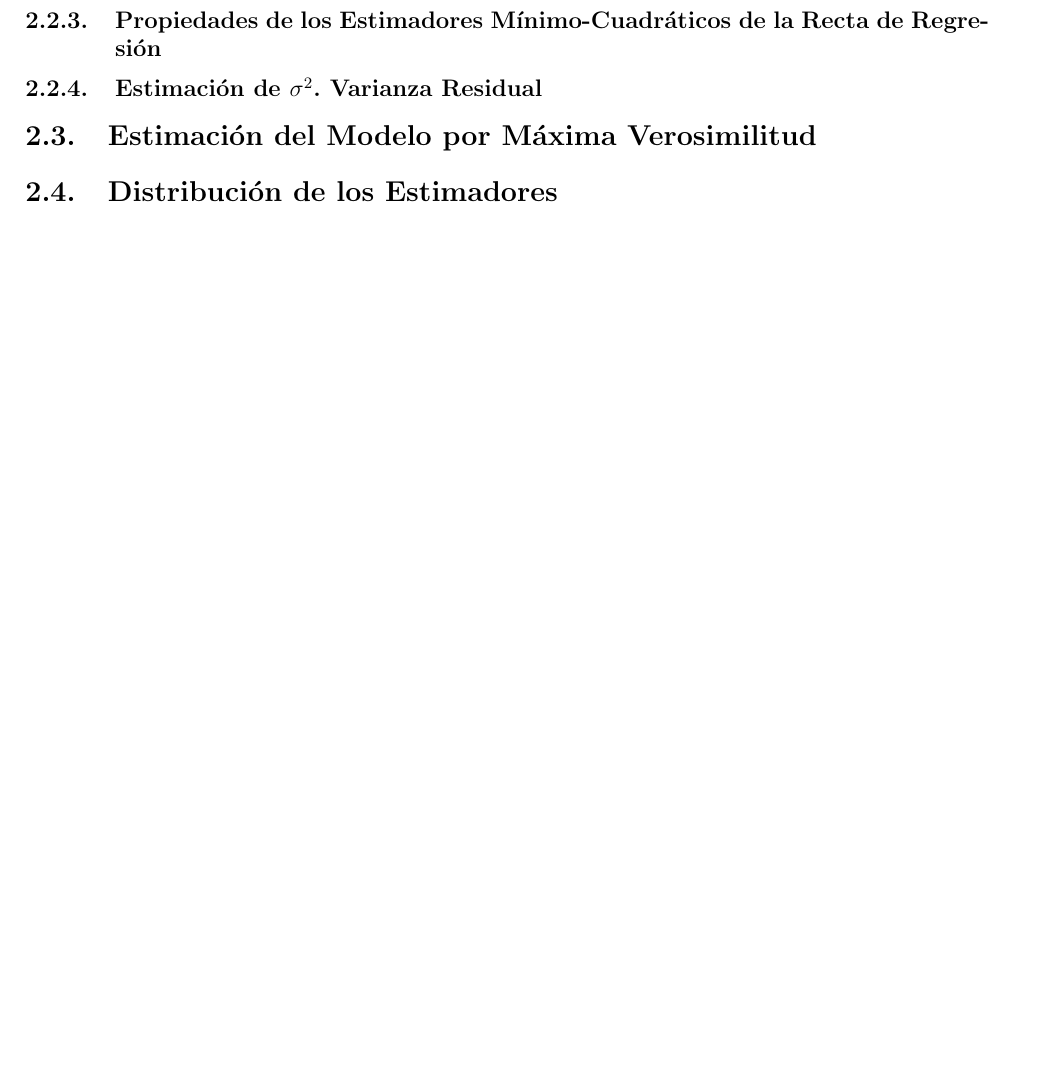
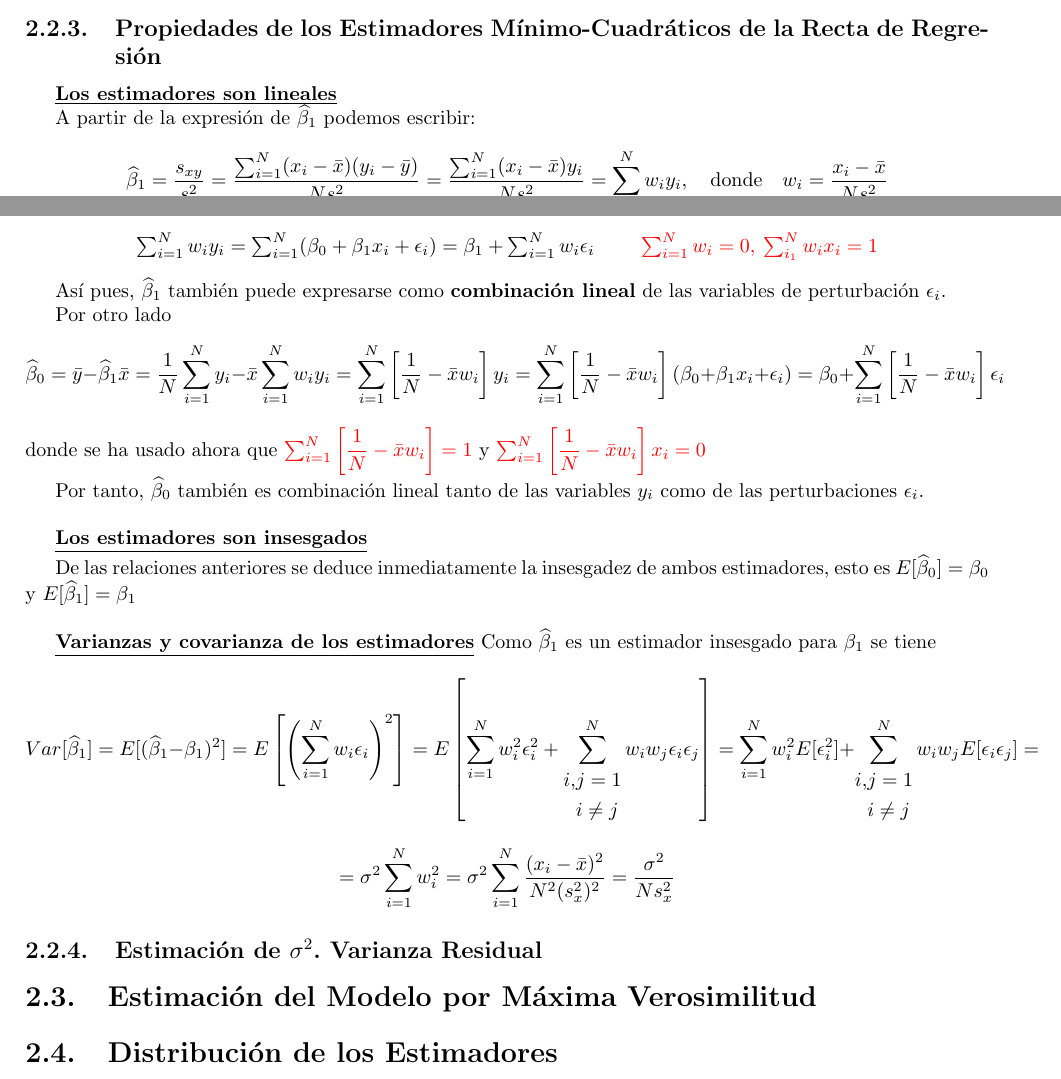
Before and after one commit to RubnMrtin/modeloslineales, a LaTeX book (Libro_Apuntes.tex): part of page 16 of 16 before the commit and two parts of pages 15 and 16 of 16 after it, the two joined at a grey line, cut so that both start at the same text, the shorter picture padded with empty space. Compiled offline with pdfLaTeX.

Commit message:
Actualizo el archivo Libro_Apuntes.tex por 2a vez y su correspondiente .pdf

```diff
--- a/Libro_Apuntes.tex
+++ b/Libro_Apuntes.tex
@@ -627,6 +627,31 @@ lo que se traduce en $$\varepsilon'\mathbf{1}=0 \Leftrightarrow \sum^N_{i=1}\eps
 
 Notemos asimismo que el triángulo resultante de la proyección indica que $\parallel y\parallel^2=\parallel e\parallel ^2+\parallel \widehat{y}\parallel ^2$ o, lo que es lo mismo, $$\sum^N_{i=1}y^2_i=\sum^N_{i=1}e_i^2+\sum^N_{i=1}\widehat{y}_i^2$$
 		\subsection{Propiedades de los Estimadores Mínimo-Cuadráticos de la Recta de Regresión}
+\underline{\textbf{Los estimadores son lineales}}
+
+A partir de la expresión de $\widehat{\beta}_1$ podemos escribir: $$\widehat{\beta}_1=\dfrac{s_{xy}}{s^2_x}=\dfrac{\sum^N_{i=1}(x_i-\bar{x})(y_i-\bar{y})}{Ns^2_x}=\dfrac{\sum^N_{i=1}(x_i-\bar{x})y_i}{Ns^2_x}=\sum^N_{i=1}w_iy_i,\quad \mathrm{donde}\quad w_i=\dfrac{x_i-\bar{x}}{Ns^2_x}$$
+
+Observamos por tanto que $\widehat{\beta}_1$ es un \textbf{estimador residual} en las variables $y_i$
+
+Usando la expresión del modelo, tenemos
+\begin{center}
+$\sum^N_{i=1}w_iy_i=\sum^N_{i=1}(\beta_0+\beta_1x_i+\epsilon_i)=\beta_1+\sum^N_{i=1}w_i\epsilon_i\qquad$ \textcolor{red}{$\sum^N_{i=1}w_i=0,\: \sum^N_{i_1}w_ix_i=1$}
+\end{center}
+
+Así pues, $\widehat{\beta}_1$ también puede expresarse como \textbf{combinación lineal} de las variables de perturbación $\epsilon_i$.
+
+Por otro lado $$\widehat{\beta}_0=\bar{y}-\widehat{\beta}_1\bar{x}=\dfrac{1}{N}\sum^N_{i=1}y_i-\bar{x}\sum^N_{i=1}w_iy_i=\sum^N_{i=1}\left[\dfrac{1}{N}-\bar{x}w_i\right] y_i=\sum^N_{i=1}\left[\dfrac{1}{N}-\bar{x}w_i\right] (\beta_0+\beta_1x_i+\epsilon_i)=\beta_0+\sum^N_{i=1}\left[\dfrac{1}{N}-\bar{x}w_i\right]\epsilon_i$$ donde se ha usado ahora que \textcolor{red}{$\sum^N_{i=1}\left[\dfrac{1}{N}-\bar{x}w_i\right]=1$} y \textcolor{red}{$\sum^N_{i=1}\left[\dfrac{1}{N}-\bar{x}w_i\right]x_i=0$}
+
+Por tanto, $\widehat{\beta}_0$ también es combinación lineal tanto de las variables $y_i$ como de las perturbaciones $\epsilon_i$.
+\ \\
+
+\underline{\textbf{Los estimadores son insesgados}}
+
+De las relaciones anteriores se deduce inmediatamente la insesgadez de ambos estimadores, esto es $E[\widehat{\beta}_0]=\beta_0$ y $E[\widehat{\beta}_1]=\beta_1$
+\ \\
+
+\underline{\textbf{Varianzas y covarianza de los estimadores}}
+Como $\widehat{\beta}_1$ es un estimador insesgado para $\beta_1$ se tiene $$Var[\widehat{\beta}_1]=E[(\widehat{\beta}_1-\beta_1)^2]=E\left[\left(\sum^N_{i=1}w_i\epsilon_i \right) ^2\right] =E\left[\sum^N_{i=1}w^2_i\epsilon^2_i+\sum^N_{\begin{split}i,&j=1\\&i \neq j \end{split}}w_iw_j\epsilon_i\epsilon_j\right]=\sum^N_{i=1}w_i^2E[\epsilon^2_i]+\sum^N_{\begin{split}i,&j=1\\&i \neq j \end{split}}w_iw_jE[\epsilon_i\epsilon_j]=$$$$=\sigma^2\sum^N_{i=1}w^2_i=\sigma^2\sum^N_{i=1}\dfrac{(x_i-\bar{x})^2}{N^2(s^2_x)^2}=\dfrac{\sigma^2}{Ns^2_x}$$
 		\subsection{Estimación de $\sigma^2$. Varianza Residual}
 	\section{Estimación del Modelo por Máxima Verosimilitud}
 	\section{Distribución de los Estimadores}
```
Also changed, not shown: Libro_Apuntes.pdf.
